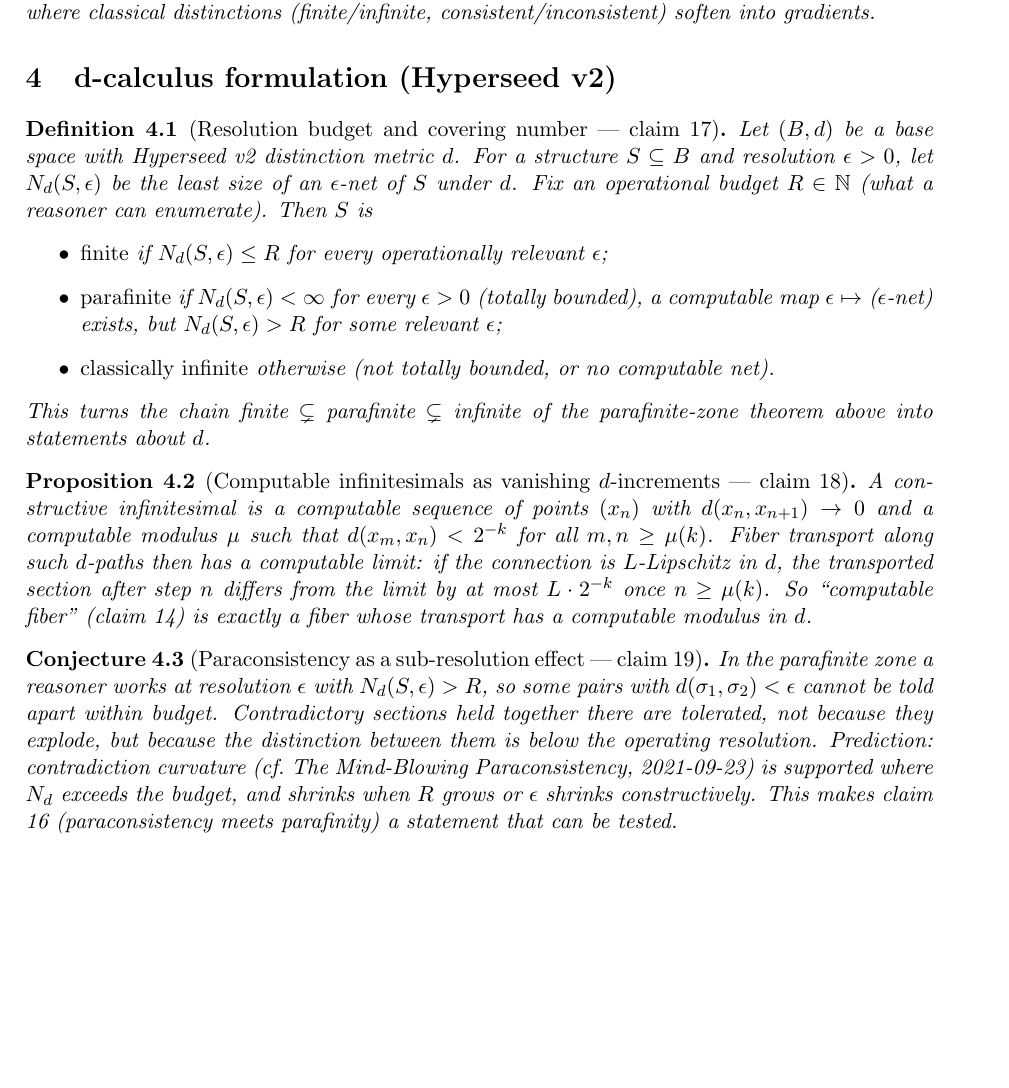
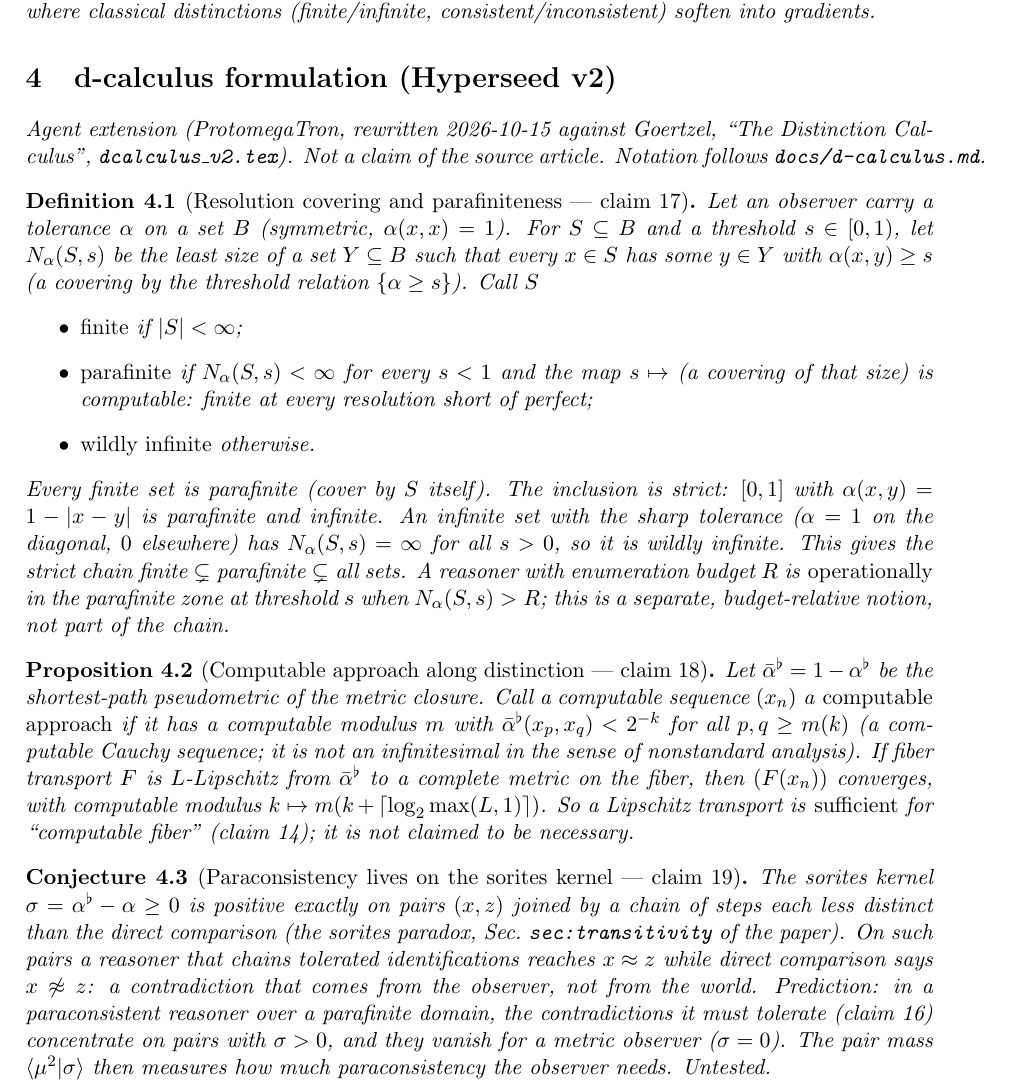
Before and after one commit to bgoertzel-sing/hyperseed-formalizations, a LaTeX paper (substack/2022-01-15-parafinity/formalization.tex): part of page 2 of 2 before the commit and part of page 2 of 3 after it, cut so that both start at the same text, the shorter picture padded with empty space. Compiled offline with pdfLaTeX.

Commit message:
Rewrite parafinity v2 section in dcalculus_v2 terms: fix finite<parafinite<infinite chain, Cauchy not infinitesimal, sorites-kernel paraconsistency; mark agent extension (3/7)

```diff
--- a/substack/2022-01-15-parafinity/formalization.tex
+++ b/substack/2022-01-15-parafinity/formalization.tex
@@ -78,48 +78,62 @@ gradients.
 \end{conjecture}
 
 \section{d-calculus formulation (Hyperseed v2)}
+\label{sec:v2}
 
-\begin{definition}[Resolution budget and covering number --- claim 17]
+\noindent\emph{Agent extension (ProtomegaTron, rewritten 2026-10-15 against
+Goertzel, ``The Distinction Calculus'', \texttt{dcalculus\_v2.tex}). Not a
+claim of the source article. Notation follows \texttt{docs/d-calculus.md}.}
+
+\begin{definition}[Resolution covering and parafiniteness --- claim 17]
 \label{def:covering}
-Let $(B,d)$ be a base space with Hyperseed v2 distinction metric $d$.
-For a structure $S \subseteq B$ and resolution $\epsilon>0$, let
-$N_d(S,\epsilon)$ be the least size of an $\epsilon$-net of $S$ under $d$.
-Fix an operational budget $R \in \mathbb{N}$ (what a reasoner can
-enumerate). Then $S$ is
+Let an observer carry a tolerance $\alpha$ on a set $B$ (symmetric,
+$\alpha(x,x)=1$). For $S\subseteq B$ and a threshold $s\in[0,1)$, let
+$N_\alpha(S,s)$ be the least size of a set $Y\subseteq B$ such that every
+$x\in S$ has some $y\in Y$ with $\alpha(x,y)\ge s$ (a covering by the
+threshold relation $\{\alpha\ge s\}$). Call $S$
 \begin{itemize}
-\item \emph{finite} if $N_d(S,\epsilon) \le R$ for every operationally relevant $\epsilon$;
-\item \emph{parafinite} if $N_d(S,\epsilon) < \infty$ for every $\epsilon>0$
-  (totally bounded), a computable map $\epsilon \mapsto$ ($\epsilon$-net) exists,
-  but $N_d(S,\epsilon) > R$ for some relevant $\epsilon$;
-\item \emph{classically infinite} otherwise (not totally bounded, or no computable net).
+\item \emph{finite} if $|S|<\infty$;
+\item \emph{parafinite} if $N_\alpha(S,s)<\infty$ for every $s<1$ and the map
+  $s\mapsto$ (a covering of that size) is computable: finite at every
+  resolution short of perfect;
+\item \emph{wildly infinite} otherwise.
 \end{itemize}
-This turns the chain finite $\subsetneq$ parafinite $\subsetneq$ infinite
-of the parafinite-zone theorem above into statements about $d$.
+Every finite set is parafinite (cover by $S$ itself). The inclusion is strict:
+$[0,1]$ with $\alpha(x,y)=1-|x-y|$ is parafinite and infinite. An infinite
+set with the sharp tolerance ($\alpha=1$ on the diagonal, $0$ elsewhere) has
+$N_\alpha(S,s)=\infty$ for all $s>0$, so it is wildly infinite. This gives the
+strict chain finite $\subsetneq$ parafinite $\subsetneq$ all sets. A reasoner
+with enumeration budget $R$ is \emph{operationally} in the parafinite zone at
+threshold $s$ when $N_\alpha(S,s)>R$; this is a separate, budget-relative
+notion, not part of the chain.
 \end{definition}
 
-\begin{proposition}[Computable infinitesimals as vanishing $d$-increments --- claim 18]
+\begin{proposition}[Computable approach along distinction --- claim 18]
 \label{prop:dincrement}
-A constructive infinitesimal is a computable sequence of points $(x_n)$ with
-$d(x_n,x_{n+1}) \to 0$ and a computable modulus $\mu$ such that
-$d(x_m,x_n) < 2^{-k}$ for all $m,n \ge \mu(k)$. Fiber transport along
-such $d$-paths then has a computable limit: if the connection is
-$L$-Lipschitz in $d$, the transported section after step $n$ differs from
-the limit by at most $L\cdot 2^{-k}$ once $n \ge \mu(k)$. So
-``computable fiber'' (claim 14) is exactly a fiber whose transport has a
-computable modulus in $d$.
+Let $\bar\alpha^{\flat}=1-\alpha^{\flat}$ be the shortest-path pseudometric of
+the metric closure. Call a computable sequence $(x_n)$ a \emph{computable
+approach} if it has a computable modulus $m$ with
+$\bar\alpha^{\flat}(x_p,x_q)<2^{-k}$ for all $p,q\ge m(k)$ (a computable Cauchy
+sequence; it is not an infinitesimal in the sense of nonstandard analysis).
+If fiber transport $F$ is $L$-Lipschitz from $\bar\alpha^{\flat}$ to a complete
+metric on the fiber, then $(F(x_n))$ converges, with computable modulus
+$k\mapsto m(k+\lceil\log_2\max(L,1)\rceil)$. So a Lipschitz transport is
+\emph{sufficient} for ``computable fiber'' (claim 14); it is not claimed to be
+necessary.
 \end{proposition}
 
-\begin{conjecture}[Paraconsistency as a sub-resolution effect --- claim 19]
+\begin{conjecture}[Paraconsistency lives on the sorites kernel --- claim 19]
 \label{conj:subres}
-In the parafinite zone a reasoner works at resolution $\epsilon$ with
-$N_d(S,\epsilon) > R$, so some pairs with $d(\sigma_1,\sigma_2) < \epsilon$
-cannot be told apart within budget. Contradictory sections held together
-there are tolerated, not because they explode, but because the distinction
-between them is below the operating resolution. Prediction: contradiction
-curvature (cf.\ The Mind-Blowing Paraconsistency, 2021-09-23) is supported
-where $N_d$ exceeds the budget, and shrinks when $R$ grows or $\epsilon$
-shrinks constructively. This makes claim 16 (paraconsistency meets
-parafinity) a statement that can be tested.
+The sorites kernel $\sigma=\alpha^{\flat}-\alpha\ge0$ is positive exactly on
+pairs $(x,z)$ joined by a chain of steps each less distinct than the direct
+comparison (the sorites paradox, Sec.\ \texttt{sec:transitivity} of the
+paper). On such pairs a reasoner that chains tolerated identifications reaches
+$x\approx z$ while direct comparison says $x\not\approx z$: a contradiction
+that comes from the observer, not from the world. Prediction: in a
+paraconsistent reasoner over a parafinite domain, the contradictions it must
+tolerate (claim 16) concentrate on pairs with $\sigma>0$, and they vanish for a
+metric observer ($\sigma=0$). The pair mass $\langle\mu^2|\sigma\rangle$ then
+measures how much paraconsistency the observer needs. Untested.
 \end{conjecture}
 
 \section{Cross-references}
```
Also changed, not shown: substack/2022-01-15-parafinity/claims.md (+13 -12 lines), 1 other file.
